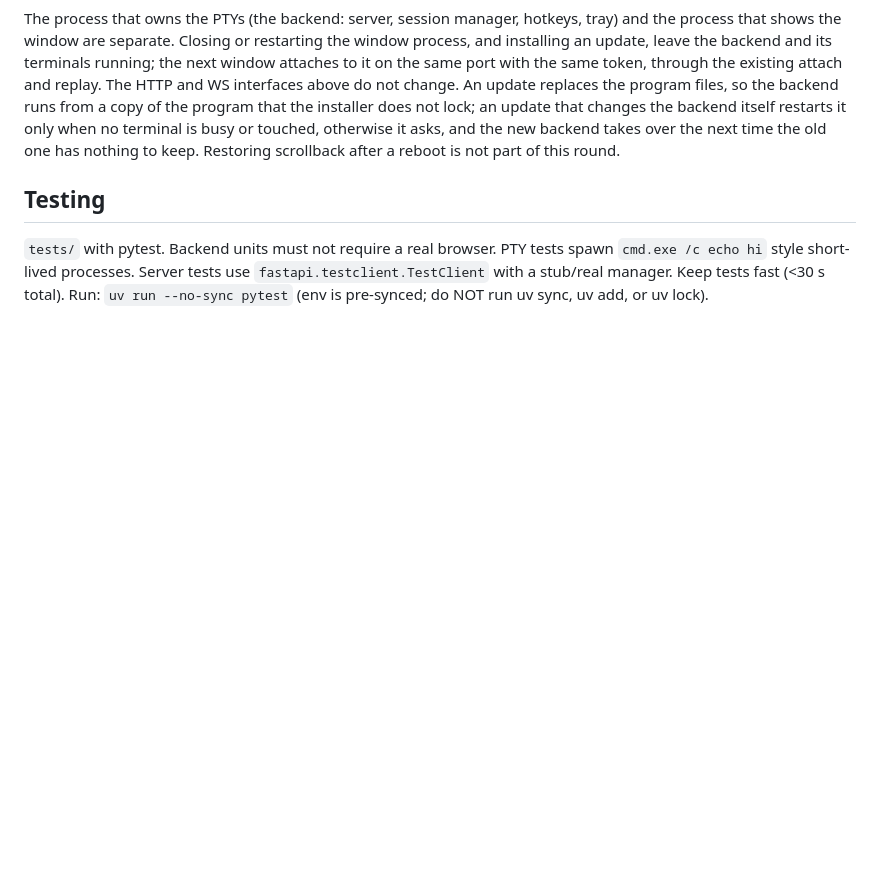
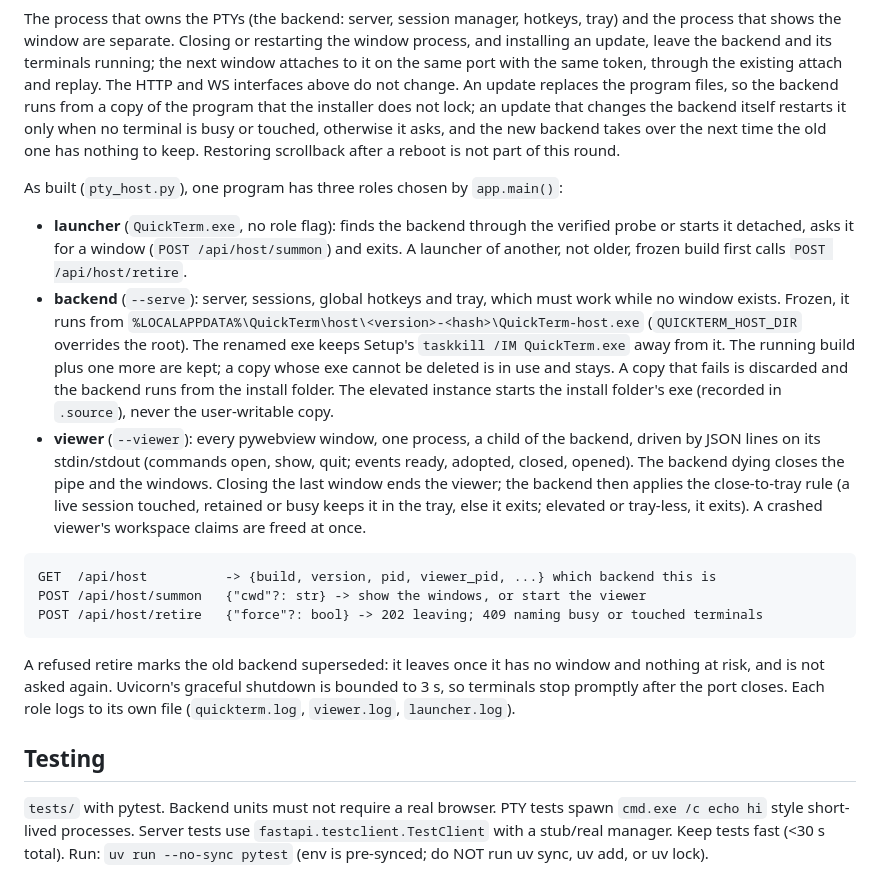
Before and after one commit to devincii-io/quickterm, a Markdown page: docs/CONTRACTS.md, the part around the change. GitHub-like rendering; blank space fills up the shorter version.

Commit message:
Document the PTY host and the 4.2 changes

````diff
--- a/docs/CONTRACTS.md
+++ b/docs/CONTRACTS.md
@@ -2201,6 +2201,41 @@ busy or touched, otherwise it asks, and the new backend takes over the next
 time the old one has nothing to keep. Restoring scrollback after a reboot is
 not part of this round.
 
+As built (`pty_host.py`), one program has three roles chosen by `app.main()`:
+
+- **launcher** (`QuickTerm.exe`, no role flag): finds the backend through the
+  verified probe or starts it detached, asks it for a window
+  (`POST /api/host/summon`) and exits. A launcher of another, not older,
+  frozen build first calls `POST /api/host/retire`.
+- **backend** (`--serve`): server, sessions, global hotkeys and tray, which
+  must work while no window exists. Frozen, it runs from
+  `%LOCALAPPDATA%\QuickTerm\host\<version>-<hash>\QuickTerm-host.exe`
+  (`QUICKTERM_HOST_DIR` overrides the root). The renamed exe keeps Setup's
+  `taskkill /IM QuickTerm.exe` away from it. The running build plus one more
+  are kept; a copy whose exe cannot be deleted is in use and stays. A copy
+  that fails is discarded and the backend runs from the install folder. The
+  elevated instance starts the install folder's exe (recorded in `.source`),
+  never the user-writable copy.
+- **viewer** (`--viewer`): every pywebview window, one process, a child of the
+  backend, driven by JSON lines on its stdin/stdout (commands open, show,
+  quit; events ready, adopted, closed, opened). The backend dying closes the
+  pipe and the windows. Closing the last window ends the viewer; the backend
+  then applies the close-to-tray rule (a live session touched, retained or
+  busy keeps it in the tray, else it exits; elevated or tray-less, it exits).
+  A crashed viewer's workspace claims are freed at once.
+
+```
+GET  /api/host          -> {build, version, pid, viewer_pid, ...} which backend this is
+POST /api/host/summon   {"cwd"?: str} -> show the windows, or start the viewer
+POST /api/host/retire   {"force"?: bool} -> 202 leaving; 409 naming busy or touched terminals
+```
+
+A refused retire marks the old backend superseded: it leaves once it has no
+window and nothing at risk, and is not asked again. Uvicorn's graceful
+shutdown is bounded to 3 s, so terminals stop promptly after the port closes.
+Each role logs to its own file (`quickterm.log`, `viewer.log`,
+`launcher.log`).
+
 ## Testing
 
 `tests/` with pytest. Backend units must not require a real browser. PTY tests
````
Also changed, not shown: AGENTS.md (+14 -6 lines), CHANGELOG.md (+40 -0 lines).
